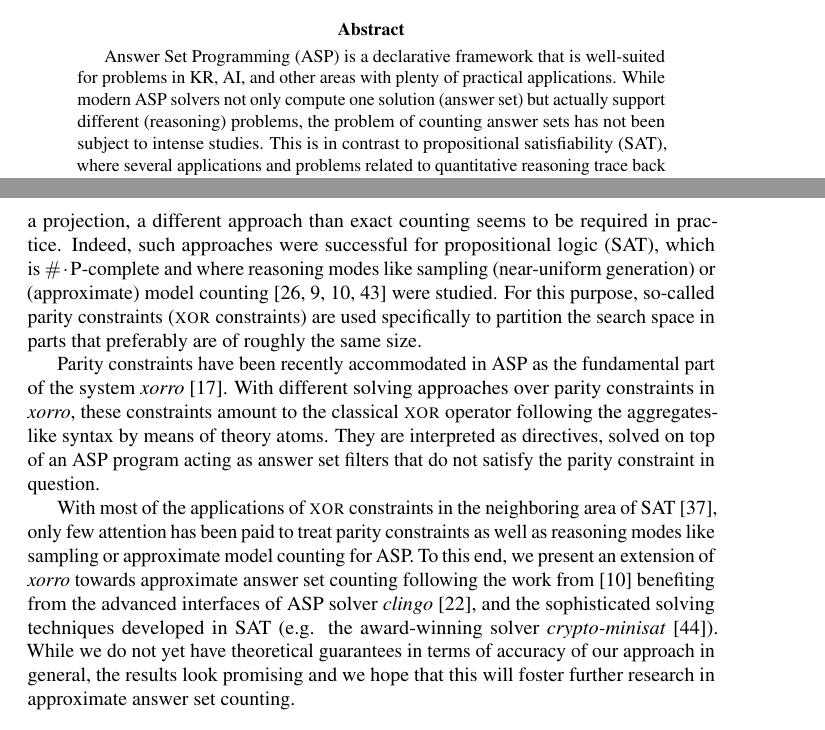
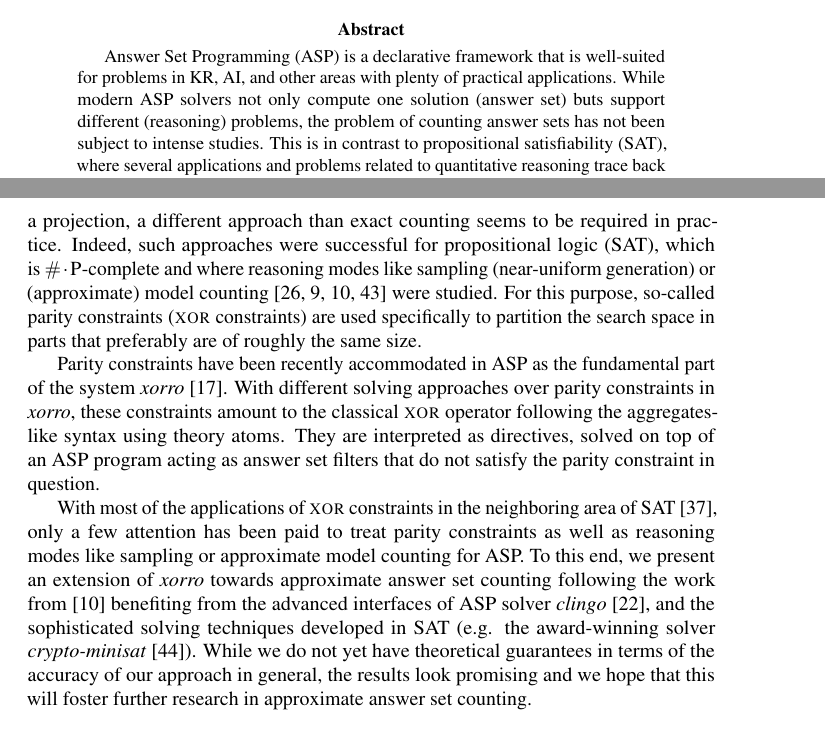
Before and after one commit to flavioeverardo/xampler, a LaTeX paper (paper/NMR-2020/NMR_Workshop_2020.tex): two parts of pages 1 and 2 of 14, joined at a grey line, cut so that both start at the same text. Compiled offline with pdfLaTeX; a LaTeX package or settings file that is missing is left out; a missing bibliography style is replaced by a similar one.

Commit message:
Minor Typos and Grammar errors

```diff
--- a/paper/NMR-2020/NMR_Workshop_2020.tex
+++ b/paper/NMR-2020/NMR_Workshop_2020.tex
@@ -266,7 +266,7 @@ ankit.shukla@jku.at
 %Answer Set Programming (ASP) is a declarative framework that is well-suited for problems in KR, AI and other areas as well as plenty of practical applications.
 %While modern ASP solvers not only compute one solution (answer set), but actually support different reasoning modes, the problem of counting answer sets has not been subject to intense studies yet.
 Answer Set Programming (ASP) is a declarative framework that is well-suited for problems in KR, AI, and other areas with plenty of practical applications.
-While modern ASP solvers not only compute one solution (answer set) but actually support different (reasoning) problems, the problem of counting answer sets has not been subject to intense studies.
+While modern ASP solvers not only compute one solution (answer set) buts support different (reasoning) problems, the problem of counting answer sets has not been subject to intense studies.
 This is in contrast to propositional satisfiability (SAT), where several applications and problems related to quantitative reasoning trace back to model counting. However, due to high computational complexity and depending on the actual application, approximate counting might be sufficient. Indeed, there are plenty of applications, where approximate counting for SAT is well-suited. This work deals with lifting \xorro{}, which builds on top of an ASP solver and allows XOR constraints, towards approximate model counting for ASP. We present preliminary experiments using the resulting approximate counter for ASP. % and also show preliminary experiments for several problems.
 While we do not have specific guarantees in terms of accuracy, our preliminary results look promising.
 \end{abstract}
@@ -325,7 +325,7 @@ For this purpose, so-called parity constraints  (\XOR{} constraints) are used sp
 Parity constraints have been recently accommodated in ASP
 as the fundamental part of the system \xorro{}~\cite{DBLP:conf/lpnmr/EverardoJKS19}.
 %
-With different solving approaches over parity constraints in \xorro{}, these constraints amount to the classical \XOR{} operator following the aggregates-like syntax by means of theory atoms.
+With different solving approaches over parity constraints in \xorro{}, these constraints amount to the classical \XOR{} operator following the aggregates-like syntax using theory atoms.
 They are interpreted as directives, solved on top of an ASP program acting as answer set filters that do not satisfy the parity constraint in question.
 %
 %Currently, these parity constraints may not occur in the bodies nor the heads of rules.
@@ -335,13 +335,13 @@ They are interpreted as directives, solved on top of an ASP program acting as an
 %Parity constraints constitute the foundations of reasoning modes like sampling or (approximate) model counting \cite{DBLP:journals/corr/abs-1806-02239}, as well as circuit verification and cryptography \cite{DBLP:conf/laitinen2014extending}.
 %
 With most of the applications of \XOR{} constraints in the neighboring area of SAT~\cite{DBLP:journals/corr/abs-1806-02239},
-only few attention has been paid to treat parity constraints as well as reasoning modes like sampling or approximate model counting for ASP. %~\cite{kalepesc16a}.
+only a few attention has been paid to treat parity constraints as well as reasoning modes like sampling or approximate model counting for ASP. %~\cite{kalepesc16a}.
 %
 To this end, we present an extension of \xorro{} towards approximate answer set counting following the work from~\cite{ChakrabortyMV13}
 benefiting from the advanced interfaces of ASP solver \clingo{}~\cite{DBLP:conf/iclp/GebserKKOSW16},
 and the sophisticated solving techniques developed in SAT~(e.g. the award-winning solver \cryptominisat~\cite{DBLP:conf/sat/SoosNC09}).
 %
-While we do not yet have theoretical guarantees in terms of accuracy of our approach in general,
+While we do not yet have theoretical guarantees in terms of the accuracy of our approach in general,
 the results look promising and we hope that this will foster further research in approximate answer set counting.
 %
 %This paper is structured in ...
```
